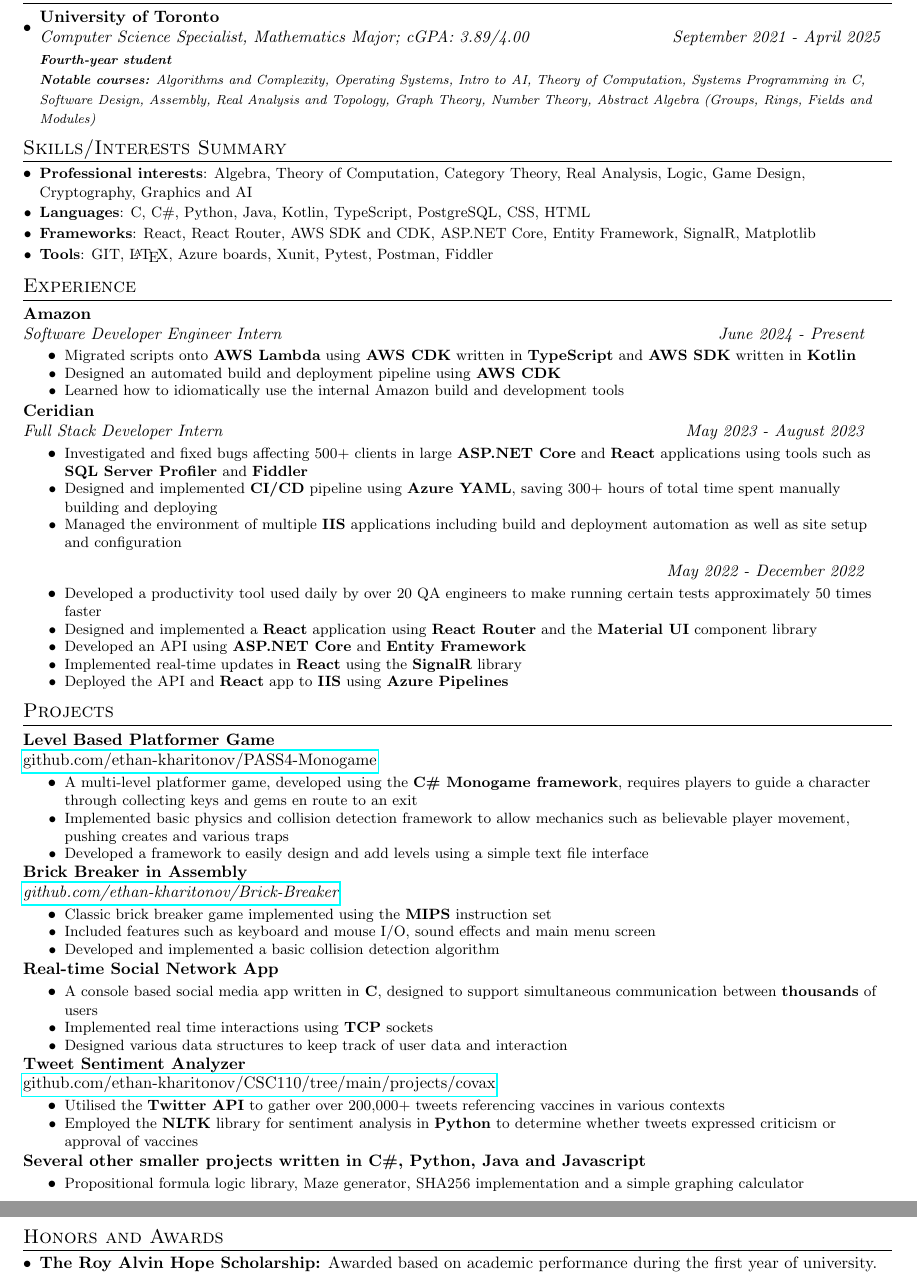
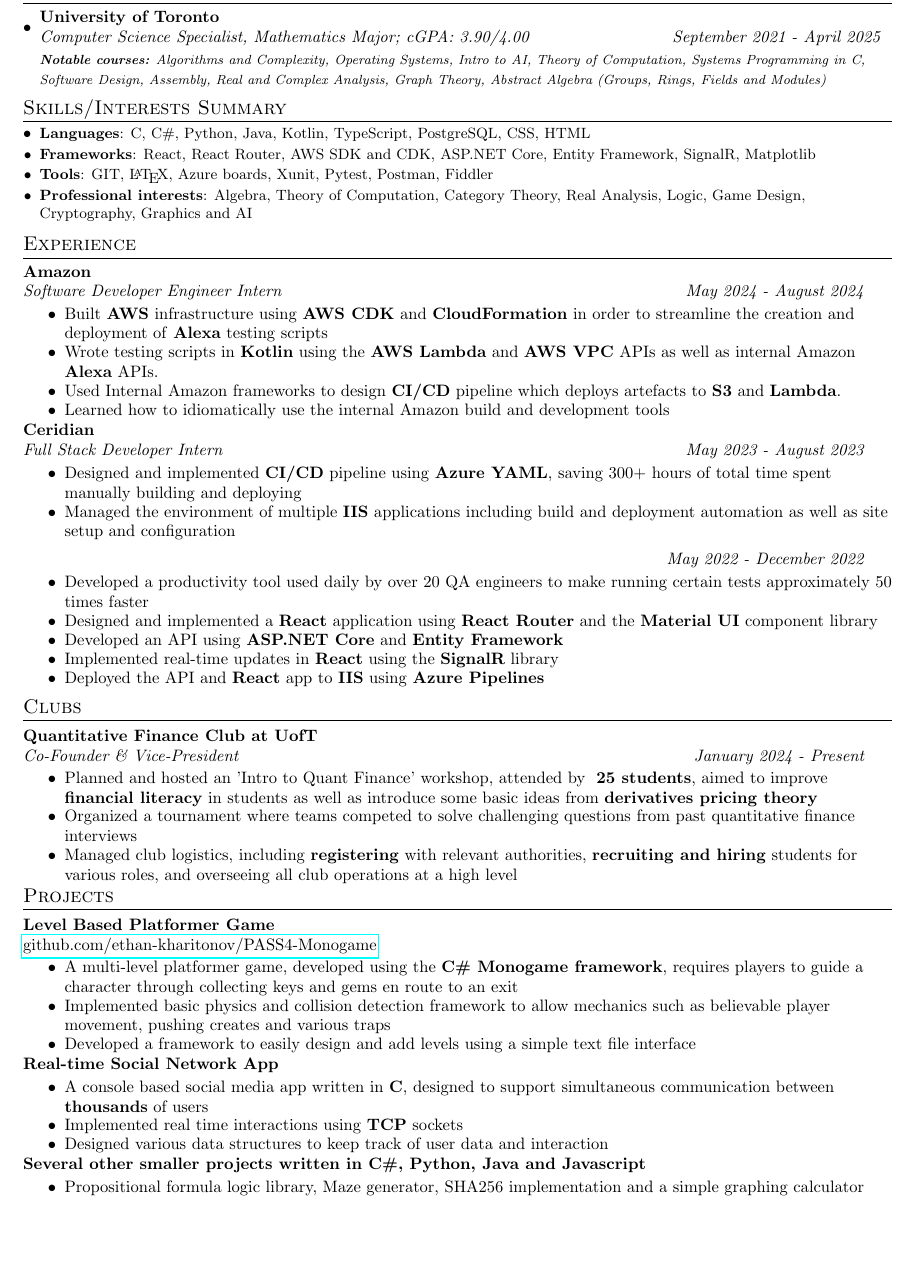
Before and after one commit to ethan-kharitonov/Resume, a LaTeX CV (EthanKharitonovResume.tex): two parts of pages 1 and 2 of 2 before the commit and part of the page after it, the two joined at a grey line, cut so that both start at the same text, the shorter picture padded with empty space. Compiled offline with pdfLaTeX.

Commit message:
Added QFC and removed brick breaker and awards

```diff
--- a/EthanKharitonovResume.tex
+++ b/EthanKharitonovResume.tex
@@ -91,17 +91,16 @@
 	\resumeSubHeadingListStart
 	\resumeSubheading
 	{University of Toronto}{}
-	{Computer Science Specialist, Mathematics Major;  cGPA: 3.89/4.00}{September 2021 - April 2025}
-	{\scriptsize \textit{ \footnotesize{\newline{}\textbf{Fourth-year student}}}}
-	{\scriptsize \textit{ \footnotesize{\newline{}\textbf{Notable courses:} Algorithms and Complexity, Operating Systems, Intro to AI, Theory of Computation, Systems Programming in C, Software Design, Assembly, Real Analysis and Topology, Graph Theory, Number Theory, Abstract Algebra (Groups, Rings, Fields and Modules)}}}
+	{Computer Science Specialist, Mathematics Major;  cGPA: 3.90/4.00}{September 2021 - April 2025}
+	{\scriptsize \textit{ \footnotesize{\newline{}\textbf{Notable courses:} Algorithms and Complexity, Operating Systems, Intro to AI, Theory of Computation, Systems Programming in C, Software Design, Assembly, Real and Complex Analysis, Graph Theory, Abstract Algebra (Groups, Rings, Fields and Modules)}}}
 	\resumeSubHeadingListEnd
 
 	\section{Skills/Interests Summary}
 	\resumeSubHeadingListStart
-	\resumeSubItem{Professional interests}{Algebra, Theory of Computation, Category Theory, Real Analysis, Logic,  Game Design, Cryptography, Graphics and AI}
 	\resumeSubItem{Languages}{C, C\#, Python, Java, Kotlin, TypeScript,  PostgreSQL, CSS, HTML}
 	\resumeSubItem{Frameworks}{React, React Router, AWS SDK and CDK, ASP.NET Core, Entity Framework, SignalR, Matplotlib}
 	\resumeSubItem{Tools}{GIT, \LaTeX, Azure boards, Xunit, Pytest, Postman, Fiddler}
+	\resumeSubItem{Professional interests}{Algebra, Theory of Computation, Category Theory, Real Analysis, Logic,  Game Design, Cryptography, Graphics and AI}
 	\vspace{5pt}
 	\resumeSubHeadingListEnd
 	\vspace{-5pt}
@@ -109,12 +108,13 @@
 	\vspace{-1pt}
 	\begin{tabular*}{0.97\textwidth}{l@{\extracolsep{\fill}}r}
 		\textbf{Amazon} & \\
-		\textit{Software Developer Engineer Intern} & \textit{June 2024 - Present} \\
+		\textit{Software Developer Engineer Intern} & \textit{May 2024 - August 2024} \\
 	\end{tabular*}\vspace{-3pt}
 	\resumeItemListStart
-	\item\small{Migrated scripts onto \textbf{AWS Lambda} using \textbf{AWS CDK} written in \textbf{TypeScript} and \textbf{AWS SDK} written in \textbf{Kotlin} \vspace{-7pt}}
-	\item\small{Designed an automated build and deployment pipeline using \textbf{AWS CDK} \vspace{-7pt}}
-	\item\small{Learned how to idiomatically use the internal Amazon build and development tools}
+	\item{Built \textbf{AWS} infrastructure using \textbf{AWS CDK} and \textbf{CloudFormation} in order to streamline the creation and deployment of \textbf{Alexa} testing scripts\vspace{-7pt}}
+	\item{Wrote testing scripts in \textbf{Kotlin} using the \textbf{AWS Lambda} and \textbf{AWS VPC} APIs as well as internal Amazon \textbf{Alexa} APIs. \vspace{-7pt}}
+	\item{Used Internal Amazon frameworks to design \textbf{CI/CD} pipeline which deploys artefacts to \textbf{S3} and \textbf{Lambda}.\vspace{-7pt}}
+	\item{Learned how to idiomatically use the internal Amazon build and development tools}
 	\resumeItemListEnd
 	\vspace{1pt}
 	\begin{tabular*}{0.97\textwidth}{l@{\extracolsep{\fill}}r}
@@ -122,23 +122,32 @@
 		\textit{Full Stack Developer Intern} & \textit{May 2023 - August 2023} \\
 	\end{tabular*}\vspace{-3pt}
 	\resumeItemListStart
-	\item\small{Investigated and fixed bugs affecting 500+ clients in large \textbf{ASP.NET Core} and \textbf{React} applications using tools such as \textbf{SQL Server Profiler} and \textbf{Fiddler} \vspace{-7pt}}
-	\item\small{Designed and implemented \textbf{CI/CD} pipeline using \textbf{Azure YAML}, saving 300+ hours of total time spent manually building and deploying \vspace{-7pt}}
-	\item\small{Managed the environment of multiple \textbf{IIS} applications including build and deployment automation as well as site setup and configuration \vspace{5pt}}
+	\item{Designed and implemented \textbf{CI/CD} pipeline using \textbf{Azure YAML}, saving 300+ hours of total time spent manually building and deploying \vspace{-7pt}}
+	\item{Managed the environment of multiple \textbf{IIS} applications including build and deployment automation as well as site setup and configuration \vspace{5pt}}
 
 	\resumeItemListEnd
 	\begin{tabular*}{0.97\textwidth}{l@{\extracolsep{\fill}}r}
 		& \textit{May 2022 - December 2022} \\
 	\end{tabular*}\vspace{-3pt}
 	\resumeItemListStart
-	\item\small{Developed a productivity tool used daily by over 20 QA engineers to make running certain tests approximately 50 times faster \vspace{-7pt}}
-	\item\small{Designed and implemented a \textbf{React} application using \textbf{React Router} and the \textbf{Material UI} component library \vspace{-7pt}}
-	\item\small{Developed an API using \textbf{ASP.NET Core} and \textbf{Entity Framework} \vspace{-7pt}}
-	\item\small{Implemented real-time updates in \textbf{React} using the \textbf{SignalR} library \vspace{-7pt}}
-	\item\small{Deployed the API and \textbf{React} app to \textbf{IIS} using \textbf{Azure Pipelines}}
+	\item{Developed a productivity tool used daily by over 20 QA engineers to make running certain tests approximately 50 times faster \vspace{-7pt}}
+	\item{Designed and implemented a \textbf{React} application using \textbf{React Router} and the \textbf{Material UI} component library \vspace{-7pt}}
+	\item{Developed an API using \textbf{ASP.NET Core} and \textbf{Entity Framework} \vspace{-7pt}}
+	\item{Implemented real-time updates in \textbf{React} using the \textbf{SignalR} library \vspace{-7pt}}
+	\item{Deployed the API and \textbf{React} app to \textbf{IIS} using \textbf{Azure Pipelines}}
 	\resumeItemListEnd
-
-
+	%-----------Clubs-----------------
+	\section{Clubs}
+	\begin{tabular*}{0.97\textwidth}{l@{\extracolsep{\fill}}r}
+		\textbf{Quantitative Finance Club at UofT}\\
+		\textit{Co-Founder \& Vice-President} & \textit{January 2024 - Present} \\
+	\end{tabular*}\vspace{-3pt}
+	\resumeItemListStart
+	\item{Planned and hosted an 'Intro to Quant Finance' workshop, attended by ~\textbf{25 students}, aimed to improve \textbf{financial literacy} in students as well as introduce some basic ideas from \textbf{derivatives pricing theory} \vspace{-7pt}}
+	\item{Organized a tournament where teams competed to solve challenging questions from past quantitative finance interviews \vspace{-7pt}}
+	\item{Managed club logistics, including \textbf{registering} with relevant authorities, \textbf{recruiting and hiring} students for various roles, and overseeing all club operations at a high level}
+	\resumeItemListEnd
+	\vspace{-5pt}
 	%-----------PROJECTS-----------------
 	\section{Projects}
 	\begin{tabular*}{0.97\textwidth}{l@{\extracolsep{\fill}}r}
@@ -146,46 +155,23 @@
 		\href{https://github.com/ethan-kharitonov/PASS4-Monogame}{github.com/ethan-kharitonov/PASS4-Monogame}
 	\end{tabular*}\vspace{-3pt}
 	\resumeItemListStart
-	\item\small{A multi-level platformer game, developed using the \textbf{C\# Monogame framework}, requires players to guide a character through collecting keys and gems en route to an exit \vspace{-7pt}}
-	\item\small{Implemented basic physics and collision detection framework to allow mechanics such as believable player movement, pushing creates and various traps\vspace{-7pt}}
-	\item\small{Developed a framework to easily design and add levels using a simple text file interface}
-	\resumeItemListEnd
-	\begin{tabular*}{0.97\textwidth}{l@{\extracolsep{\fill}}r}
-		\textbf{Brick Breaker in Assembly}\\
-		\textit{\href{https://github.com/ethan-kharitonov/Brick-Breaker}{github.com/ethan-kharitonov/Brick-Breaker}}
-	\end{tabular*}\vspace{-3pt}
-	\resumeItemListStart
-	\item\small{Classic brick breaker game implemented using the \textbf{MIPS} instruction set \vspace{-7pt}}
-	\item\small{Included features such as keyboard and mouse I/O, sound effects and main menu screen \vspace{-7pt}}
-	\item\small{Developed and implemented a basic collision detection algorithm}
+	\item{A multi-level platformer game, developed using the \textbf{C\# Monogame framework}, requires players to guide a character through collecting keys and gems en route to an exit \vspace{-7pt}}
+	\item{Implemented basic physics and collision detection framework to allow mechanics such as believable player movement, pushing creates and various traps\vspace{-7pt}}
+	\item{Developed a framework to easily design and add levels using a simple text file interface}
 	\resumeItemListEnd
 	\begin{tabular*}{0.97\textwidth}{l@{\extracolsep{\fill}}r}
 		\textbf{Real-time Social Network App}
 	\end{tabular*}\vspace{-3pt}
 	\resumeItemListStart
-	\item\small{A console based social media app written in \textbf{C}, designed to support simultaneous communication between \textbf{thousands} of users\vspace{-7pt}}
-	\item\small{Implemented real time interactions using \textbf{TCP} sockets \vspace{-7pt}}
-	\item\small{Designed various data structures to keep track of user data and interaction}
-	\resumeItemListEnd
-	\begin{tabular*}{0.97\textwidth}{l@{\extracolsep{\fill}}r}
-		\textbf{Tweet Sentiment Analyzer}\\
-		\href{https://github.com/ethan-kharitonov/CSC110/tree/main/projects/covax}{github.com/ethan-kharitonov/CSC110/tree/main/projects/covax}
-	\end{tabular*}\vspace{-3pt}
-	\resumeItemListStart
-	\item\small{Utilised the \textbf{Twitter API} to gather over 200,000+ tweets referencing vaccines in various contexts \vspace{-7pt}}
-	\item\small{Employed the \textbf{NLTK} library for sentiment analysis in \textbf{Python} to determine whether tweets expressed criticism or approval of vaccines}
+	\item{A console based social media app written in \textbf{C}, designed to support simultaneous communication between \textbf{thousands} of users\vspace{-7pt}}
+	\item{Implemented real time interactions using \textbf{TCP} sockets \vspace{-7pt}}
+	\item{Designed various data structures to keep track of user data and interaction}
 	\resumeItemListEnd
 	\begin{tabular*}{0.97\textwidth}{l@{\extracolsep{\fill}}r}
 		\textbf{Several other smaller projects written in C\#, Python, Java and Javascript}\\
 	\end{tabular*}\vspace{-3pt}
 	\resumeItemListStart
-	\item\small{Propositional formula logic library, Maze generator, SHA256 implementation and a simple graphing calculator}
+	\item{Propositional formula logic library, Maze generator, SHA256 implementation and a simple graphing calculator}
 	\resumeItemListEnd
 	\vspace{-5pt}
-
-	%-----------Awards-----------------
-	\section{Honors and Awards}
-	\begin{description}[font=$\bullet$]
-		\item {\textbf{The Roy Alvin Hope Scholarship:} Awarded based on academic performance during the first year of university.}
-	\end{description}
 \end{document}
```
Also changed, not shown: EthanKharitonovResume.pdf.
